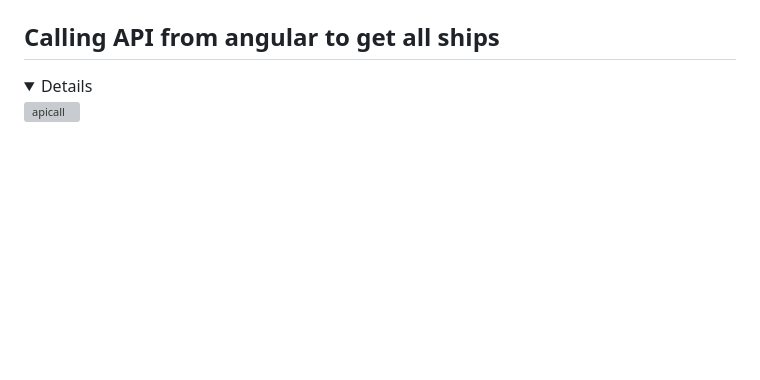
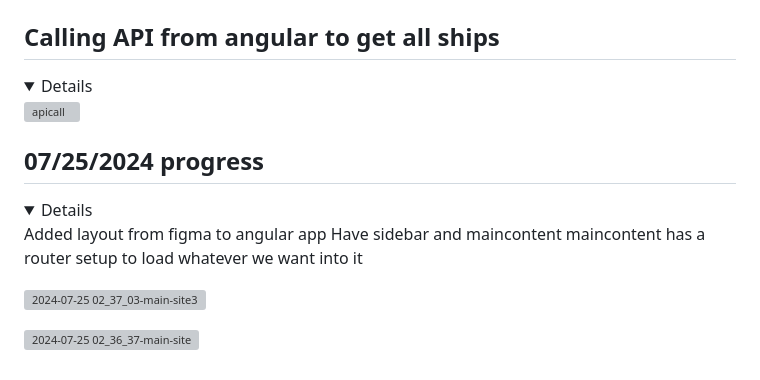
Before and after one commit to jacobmott/AquilaCode, a Markdown page: README.md, the part around one of its changes. Rendered like a GitHub page; folded sections open; blank space fills up the shorter version; grey boxes are pictures that could not be loaded.

```diff
--- a/README.md
+++ b/README.md
@@ -1148,3 +1148,18 @@ found 0 vulnerabilities
 <img width="1917" alt="apicall" src="https://github.com/user-attachments/assets/040ced41-eaca-43d6-961e-9a8e5ad22c50">
 
 </details>
+
+
+## 07/25/2024 progress
+
+<details>
+
+Added layout from figma to angular app
+Have sidebar and maincontent
+maincontent has a router setup to load whatever we want into it
+
+![2024-07-25 02_37_03-main-site3](https://github.com/user-attachments/assets/954585af-b159-4ec1-8646-81a777b69984)
+
+![2024-07-25 02_36_37-main-site](https://github.com/user-attachments/assets/492d5a56-e015-436b-8203-ecc2bc75cebc)
+
+
```
Also changed, not shown: other parts of README.md (+1 -0 lines).
